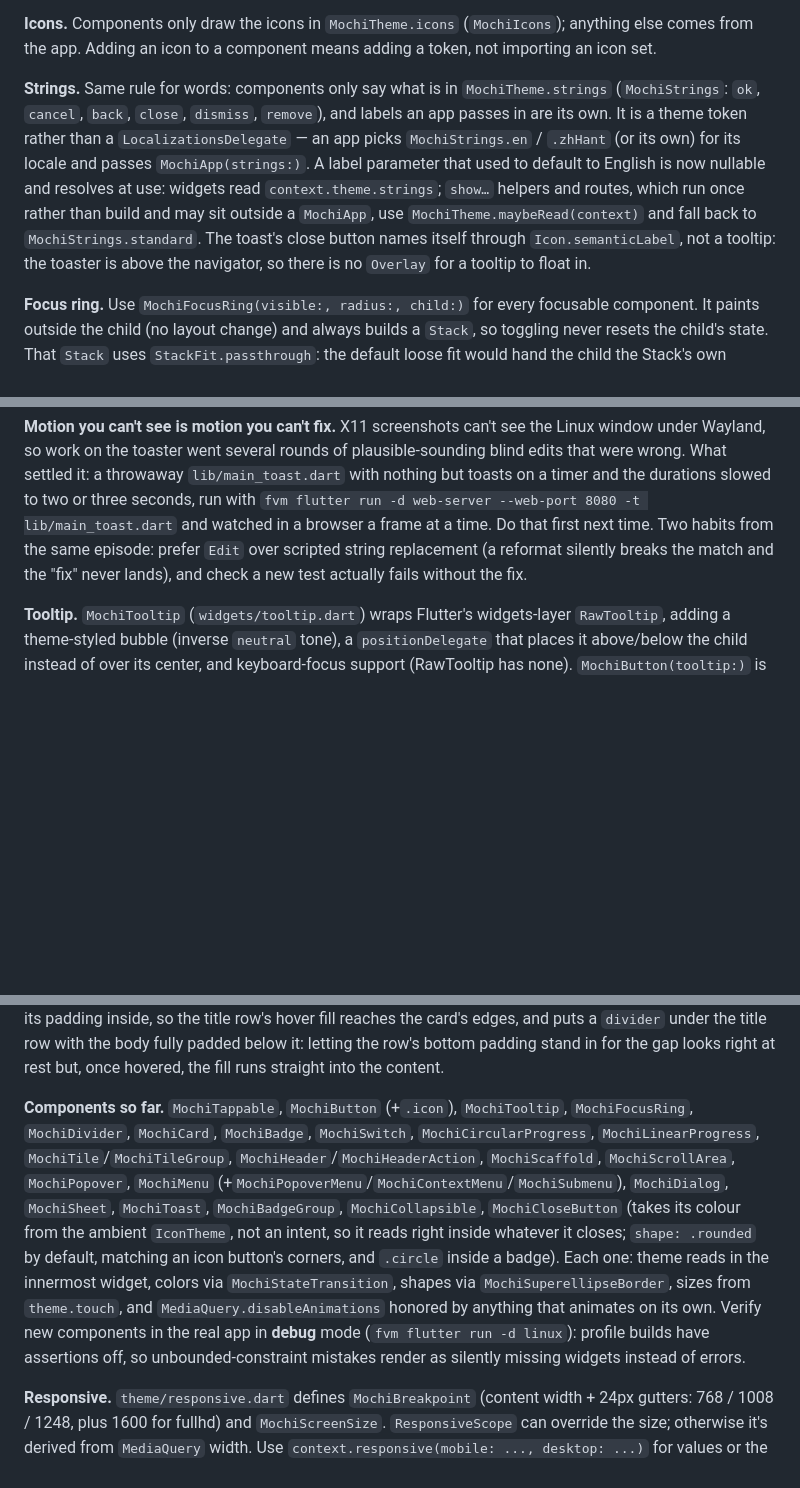
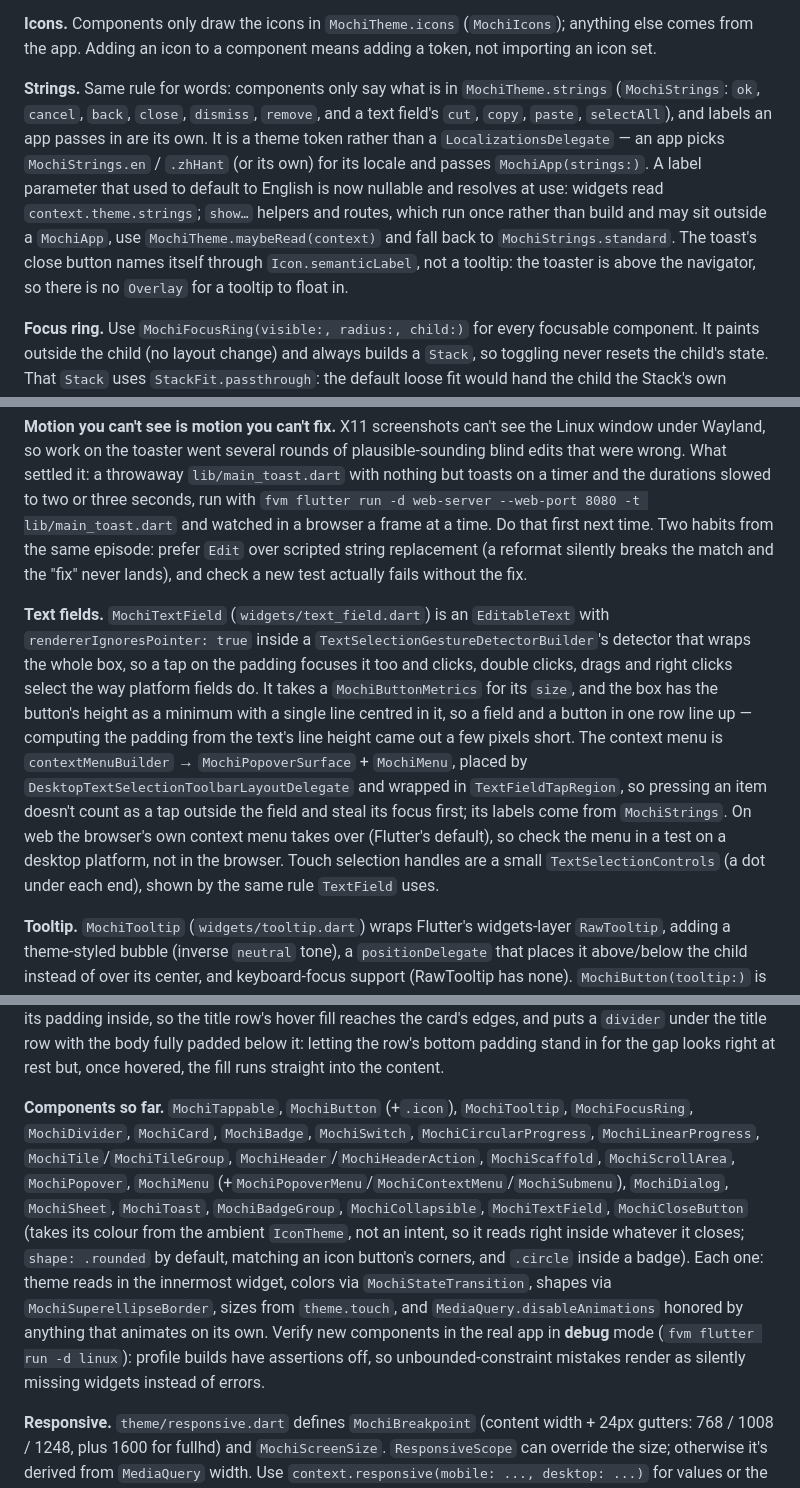
Before and after one commit to 901228/mochi_ui, a Markdown page: CLAUDE.md, 3 parts joined by grey strips. GitHub-like rendering; blank space fills up the shorter version.

Commit message:
📝 docs: text field

```diff
--- a/CLAUDE.md
+++ b/CLAUDE.md
@@ -59,7 +59,7 @@ Component roadmap and priorities: `ROADMAP.md` (tick items off as they land).
 
 **Icons.** Components only draw the icons in `MochiTheme.icons` (`MochiIcons`); anything else comes from the app. Adding an icon to a component means adding a token, not importing an icon set.
 
-**Strings.** Same rule for words: components only say what is in `MochiTheme.strings` (`MochiStrings`: `ok`, `cancel`, `back`, `close`, `dismiss`, `remove`), and labels an app passes in are its own. It is a theme token rather than a `LocalizationsDelegate` — an app picks `MochiStrings.en` / `.zhHant` (or its own) for its locale and passes `MochiApp(strings:)`. A label parameter that used to default to English is now nullable and resolves at use: widgets read `context.theme.strings`; `show…` helpers and routes, which run once rather than build and may sit outside a `MochiApp`, use `MochiTheme.maybeRead(context)` and fall back to `MochiStrings.standard`. The toast's close button names itself through `Icon.semanticLabel`, not a tooltip: the toaster is above the navigator, so there is no `Overlay` for a tooltip to float in.
+**Strings.** Same rule for words: components only say what is in `MochiTheme.strings` (`MochiStrings`: `ok`, `cancel`, `back`, `close`, `dismiss`, `remove`, and a text field's `cut`, `copy`, `paste`, `selectAll`), and labels an app passes in are its own. It is a theme token rather than a `LocalizationsDelegate` — an app picks `MochiStrings.en` / `.zhHant` (or its own) for its locale and passes `MochiApp(strings:)`. A label parameter that used to default to English is now nullable and resolves at use: widgets read `context.theme.strings`; `show…` helpers and routes, which run once rather than build and may sit outside a `MochiApp`, use `MochiTheme.maybeRead(context)` and fall back to `MochiStrings.standard`. The toast's close button names itself through `Icon.semanticLabel`, not a tooltip: the toaster is above the navigator, so there is no `Overlay` for a tooltip to float in.
 
 **Focus ring.** Use `MochiFocusRing(visible:, radius:, child:)` for every focusable component. It paints outside the child (no layout change) and always builds a `Stack`, so toggling never resets the child's state. That `Stack` uses `StackFit.passthrough`: the default loose fit would hand the child the Stack's own constraints, so anything told to fill its width (a stacked dialog action) would shrink back to its content. Because it paints outside, any clipping ancestor (scroll view, clipped card) cuts it off: reserve `MochiFocusRing.outsetOf(context)` of padding around focusable content inside clipped areas.
 
@@ -99,6 +99,8 @@ Two things about keys and menus, both from `RawMenuAnchor` putting the panel *be
 
 **Motion you can't see is motion you can't fix.** X11 screenshots can't see the Linux window under Wayland, so work on the toaster went several rounds of plausible-sounding blind edits that were wrong. What settled it: a throwaway `lib/main_toast.dart` with nothing but toasts on a timer and the durations slowed to two or three seconds, run with `fvm flutter run -d web-server --web-port 8080 -t lib/main_toast.dart` and watched in a browser a frame at a time. Do that first next time. Two habits from the same episode: prefer `Edit` over scripted string replacement (a reformat silently breaks the match and the "fix" never lands), and check a new test actually fails without the fix.
 
+**Text fields.** `MochiTextField` (`widgets/text_field.dart`) is an `EditableText` with `rendererIgnoresPointer: true` inside a `TextSelectionGestureDetectorBuilder`'s detector that wraps the whole box, so a tap on the padding focuses it too and clicks, double clicks, drags and right clicks select the way platform fields do. It takes a `MochiButtonMetrics` for its `size`, and the box has the button's height as a minimum with a single line centred in it, so a field and a button in one row line up — computing the padding from the text's line height came out a few pixels short. The context menu is `contextMenuBuilder` → `MochiPopoverSurface` + `MochiMenu`, placed by `DesktopTextSelectionToolbarLayoutDelegate` and wrapped in `TextFieldTapRegion`, so pressing an item doesn't count as a tap outside the field and steal its focus first; its labels come from `MochiStrings`. On web the browser's own context menu takes over (Flutter's default), so check the menu in a test on a desktop platform, not in the browser. Touch selection handles are a small `TextSelectionControls` (a dot under each end), shown by the same rule `TextField` uses.
+
 **Tooltip.** `MochiTooltip` (`widgets/tooltip.dart`) wraps Flutter's widgets-layer `RawTooltip`, adding a theme-styled bubble (inverse `neutral` tone), a `positionDelegate` that places it above/below the child instead of over its center, and keyboard-focus support (RawTooltip has none). `MochiButton(tooltip:)` is a shorthand. On touch, a descendant `onLongPress` wins the gesture arena over the tooltip's long-press trigger.
 
 **Scrollbars.** `MochiScrollBehavior` installs `MochiScrollbar` on desktop platforms: a rounded thumb, always visible, thickening from 6 to 11 once the pointer comes within 32px of it and for the whole of a drag (tracked through a global pointer route, since the release can happen anywhere). Its `Listener` is `translucent`: the `MouseRegion` under it is not opaque, so deferring to the child would keep it out of the hit-test path. Containers that scroll (`MochiCard`, `MochiTileGroup`) clip their content so the thumb stays inside the rounded corners.
@@ -113,6 +115,6 @@ Two things about keys and menus, both from `RawMenuAnchor` putting the panel *be
 
 **Collapsing.** `MochiCollapsible` (`widgets/collapsible.dart`) is the one way things open and close under a header — `MochiCard.collapsible` now, an accordion and sidebar groups later. The body grows with `Align(heightFactor:)` inside a `ClipRect` over `motion.sizeDuration` / `sizeCurve`. It is uncontrolled from `initiallyExpanded`, or controlled by `expanded`, where a press only calls `onExpandedChanged` and the widget follows what it is rebuilt with (that is how an accordion keeps one open). With `maintainState`, the body keeps the *same* widget tree open and closed (an `Offstage` that toggles, not a different parent), otherwise its state is lost on the swap; a closing body is wrapped in `ExcludeFocus`. The header tints rather than grows, and its focus ring is `inset` because whatever holds it (a card) clips. A collapsible card moves its padding inside, so the title row's hover fill reaches the card's edges, and puts a `divider` under the title row with the body fully padded below it: letting the row's bottom padding stand in for the gap looks right at rest but, once hovered, the fill runs straight into the content.
 
-**Components so far.** `MochiTappable`, `MochiButton` (+`.icon`), `MochiTooltip`, `MochiFocusRing`, `MochiDivider`, `MochiCard`, `MochiBadge`, `MochiSwitch`, `MochiCircularProgress`, `MochiLinearProgress`, `MochiTile`/`MochiTileGroup`, `MochiHeader`/`MochiHeaderAction`, `MochiScaffold`, `MochiScrollArea`, `MochiPopover`, `MochiMenu` (+`MochiPopoverMenu`/`MochiContextMenu`/`MochiSubmenu`), `MochiDialog`, `MochiSheet`, `MochiToast`, `MochiBadgeGroup`, `MochiCollapsible`, `MochiCloseButton` (takes its colour from the ambient `IconTheme`, not an intent, so it reads right inside whatever it closes; `shape: .rounded` by default, matching an icon button's corners, and `.circle` inside a badge). Each one: theme reads in the innermost widget, colors via `MochiStateTransition`, shapes via `MochiSuperellipseBorder`, sizes from `theme.touch`, and `MediaQuery.disableAnimations` honored by anything that animates on its own. Verify new components in the real app in **debug** mode (`fvm flutter run -d linux`): profile builds have assertions off, so unbounded-constraint mistakes render as silently missing widgets instead of errors.
+**Components so far.** `MochiTappable`, `MochiButton` (+`.icon`), `MochiTooltip`, `MochiFocusRing`, `MochiDivider`, `MochiCard`, `MochiBadge`, `MochiSwitch`, `MochiCircularProgress`, `MochiLinearProgress`, `MochiTile`/`MochiTileGroup`, `MochiHeader`/`MochiHeaderAction`, `MochiScaffold`, `MochiScrollArea`, `MochiPopover`, `MochiMenu` (+`MochiPopoverMenu`/`MochiContextMenu`/`MochiSubmenu`), `MochiDialog`, `MochiSheet`, `MochiToast`, `MochiBadgeGroup`, `MochiCollapsible`, `MochiTextField`, `MochiCloseButton` (takes its colour from the ambient `IconTheme`, not an intent, so it reads right inside whatever it closes; `shape: .rounded` by default, matching an icon button's corners, and `.circle` inside a badge). Each one: theme reads in the innermost widget, colors via `MochiStateTransition`, shapes via `MochiSuperellipseBorder`, sizes from `theme.touch`, and `MediaQuery.disableAnimations` honored by anything that animates on its own. Verify new components in the real app in **debug** mode (`fvm flutter run -d linux`): profile builds have assertions off, so unbounded-constraint mistakes render as silently missing widgets instead of errors.
 
 **Responsive.** `theme/responsive.dart` defines `MochiBreakpoint` (content width + 24px gutters: 768 / 1008 / 1248, plus 1600 for fullhd) and `MochiScreenSize`. `ResponsiveScope` can override the size; otherwise it's derived from `MediaQuery` width. Use `context.responsive(mobile: ..., desktop: ...)` for values or the `Responsive` widget for builders — both fall back to the nearest smaller tier.
```
Also changed, not shown: ROADMAP.md (+2 -2 lines).
